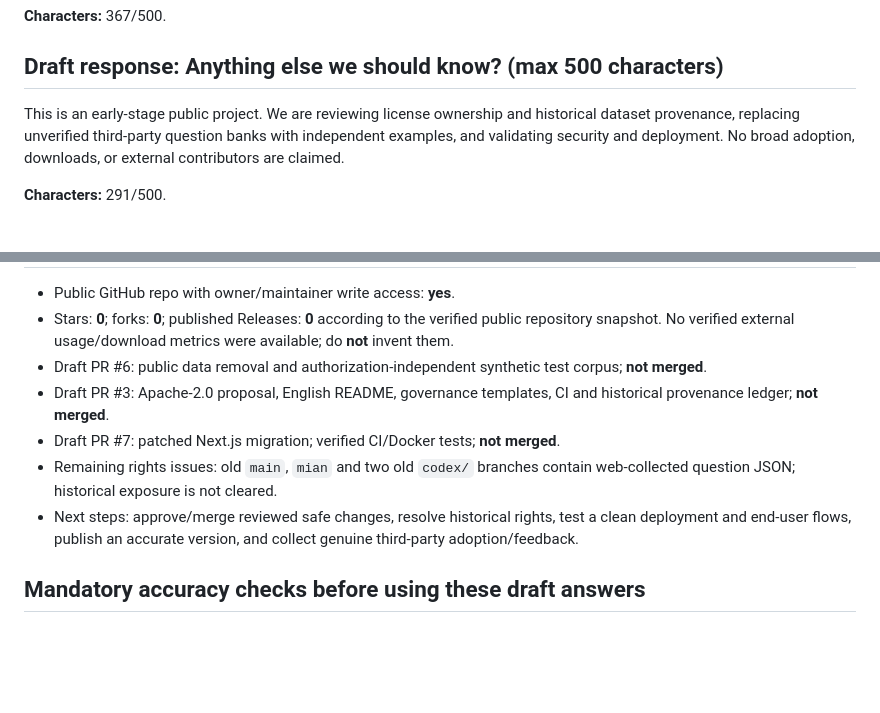
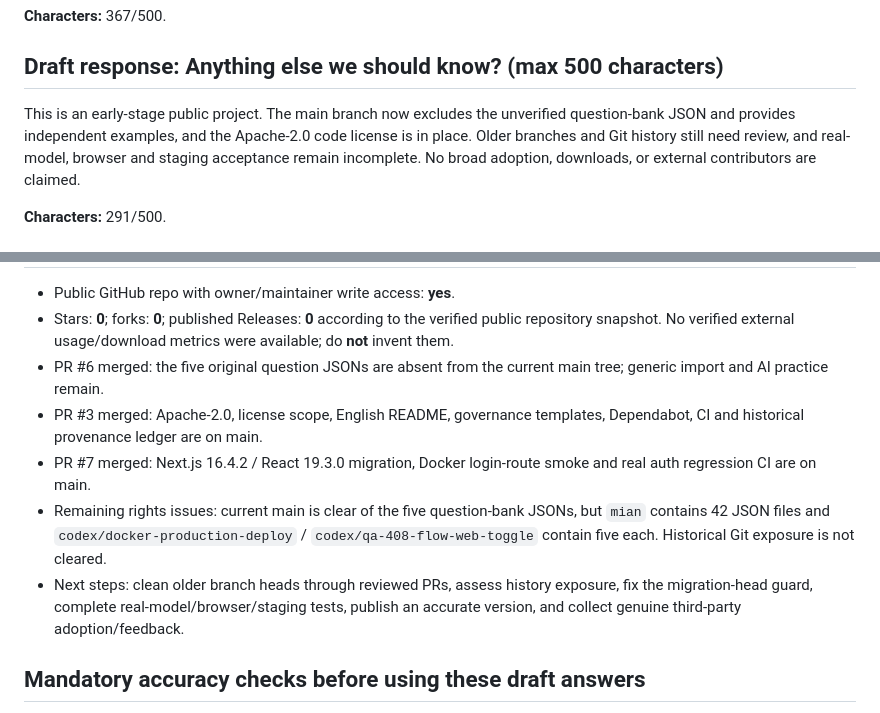
Before and after one commit to Xiaomuw/Learning-assistant, a Markdown page: docs/CODEX_FOR_OSS_APPLICATION_DRAFT.md, 2 parts joined by grey strips. Drawn GitHub-style; blank space fills up the shorter version.

Commit message:
docs(oss): refresh application evidence after merges

```diff
--- a/docs/CODEX_FOR_OSS_APPLICATION_DRAFT.md
+++ b/docs/CODEX_FOR_OSS_APPLICATION_DRAFT.md
@@ -27,7 +27,7 @@ Use Codex/API credits for maintaining LangGraph workflow tests and evaluations,
 
 ## Draft response: Anything else we should know? (max 500 characters)
 
-This is an early-stage public project. We are reviewing license ownership and historical dataset provenance, replacing unverified third-party question banks with independent examples, and validating security and deployment. No broad adoption, downloads, or external contributors are claimed.
+This is an early-stage public project. The main branch now excludes the unverified question-bank JSON and provides independent examples, and the Apache-2.0 code license is in place. Older branches and Git history still need review, and real-model, browser and staging acceptance remain incomplete. No broad adoption, downloads, or external contributors are claimed.
 
 **Characters:** 291/500.
 
@@ -35,11 +35,11 @@ This is an early-stage public project. We are reviewing license ownership and hi
 
 - Public GitHub repo with owner/maintainer write access: **yes**.
 - Stars: **0**; forks: **0**; published Releases: **0** according to the verified public repository snapshot. No verified external usage/download metrics were available; do **not** invent them.
-- Draft PR #6: public data removal and authorization-independent synthetic test corpus; **not merged**.
-- Draft PR #3: Apache-2.0 proposal, English README, governance templates, CI and historical provenance ledger; **not merged**.
-- Draft PR #7: patched Next.js migration; verified CI/Docker tests; **not merged**.
-- Remaining rights issues: old `main`, `mian` and two old `codex/` branches contain web-collected question JSON; historical exposure is not cleared.
-- Next steps: approve/merge reviewed safe changes, resolve historical rights, test a clean deployment and end-user flows, publish an accurate version, and collect genuine third-party adoption/feedback.
+- PR #6 merged: the five original question JSONs are absent from the current main tree; generic import and AI practice remain.
+- PR #3 merged: Apache-2.0, license scope, English README, governance templates, Dependabot, CI and historical provenance ledger are on main.
+- PR #7 merged: Next.js 16.4.2 / React 19.3.0 migration, Docker login-route smoke and real auth regression CI are on main.
+- Remaining rights issues: current main is clear of the five question-bank JSONs, but `mian` contains 42 JSON files and `codex/docker-production-deploy` / `codex/qa-408-flow-web-toggle` contain five each. Historical Git exposure is not cleared.
+- Next steps: clean older branch heads through reviewed PRs, assess history exposure, fix the migration-head guard, complete real-model/browser/staging tests, publish an accurate version, and collect genuine third-party adoption/feedback.
 
 ## Mandatory accuracy checks before using these draft answers
 
```
Also changed, not shown: other parts of docs/CODEX_FOR_OSS_APPLICATION_DRAFT.md (+2 -2 lines).
